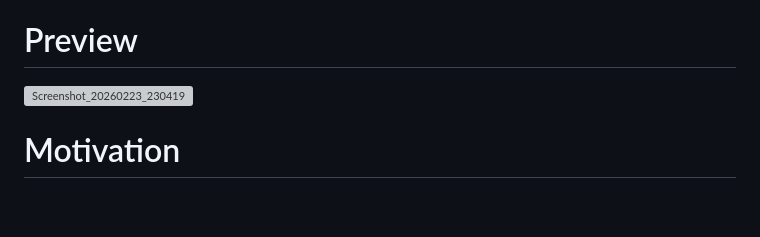
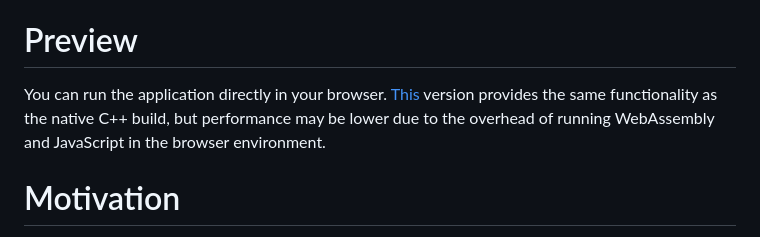
Before and after one commit to mariusunitbv/graphapp, a Markdown page: README.md, the part around the change. GitHub-like rendering; blank space fills up the shorter version; grey boxes are pictures that could not be loaded.

Commit message:
Add browser version information to README
Updated README to include browser version details and performance notes.

```diff
--- a/README.md
+++ b/README.md
@@ -12,7 +12,7 @@ Graph Tool
 Tool I’ve built to create, edit, and explore graphs interactively while visualizing classic algorithms like DFS or BFS in real time. It’s designed for performance and clarity, using OpenGL for fast, hardware-accelerated rendering and Dear ImGui for a clean, responsive UI.
 
 # Preview
-<img width="1176" height="759" alt="Screenshot_20260223_230419" src="https://github.com/user-attachments/assets/e973d68f-f7b5-4b1f-a49c-c8be53018e3e" />
+You can run the application directly in your browser. [This](https://mariusunitbv.github.io/graphapp/) version provides the same functionality as the native C++ build, but performance may be lower due to the overhead of running WebAssembly and JavaScript in the browser environment.
 
 # Motivation
 I originally built this because I wasn’t fully satisfied with the graph visualizer used in my algorithms course. I wanted something that showed algorithms step by step, exactly the way I imagine them working internally.
```
